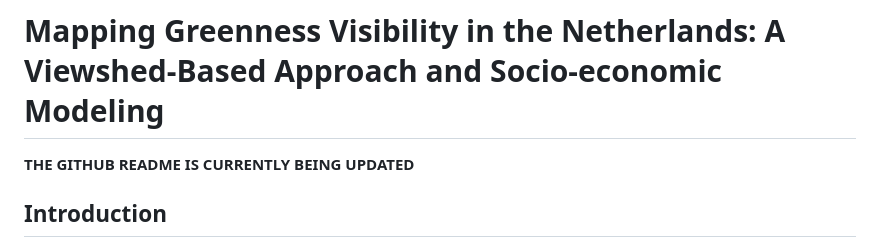
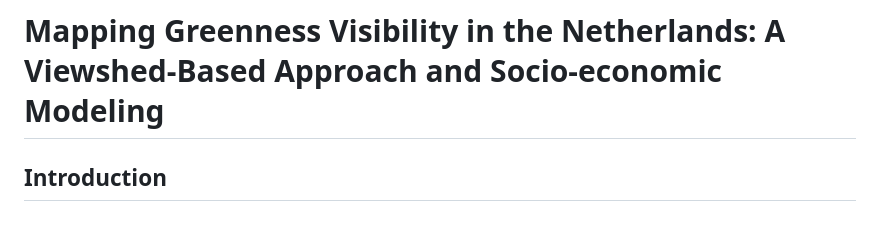
Before and after one commit to Spatial-Data-Science-and-GEO-AI-Lab/2.5D-GreenViewIndex-Netherlands, a Markdown page: README.md, the part around the change. Drawn GitHub-style.

```diff
--- a/README.md
+++ b/README.md
@@ -1,7 +1,4 @@
 # Mapping Greenness Visibility in the Netherlands: A Viewshed-Based Approach and Socio-economic Modeling
-
-
-**THE GITHUB README IS CURRENTLY BEING UPDATED**
 
 ## Introduction
 The visibility of green spaces and features, particularly natural elements such as trees,
```
